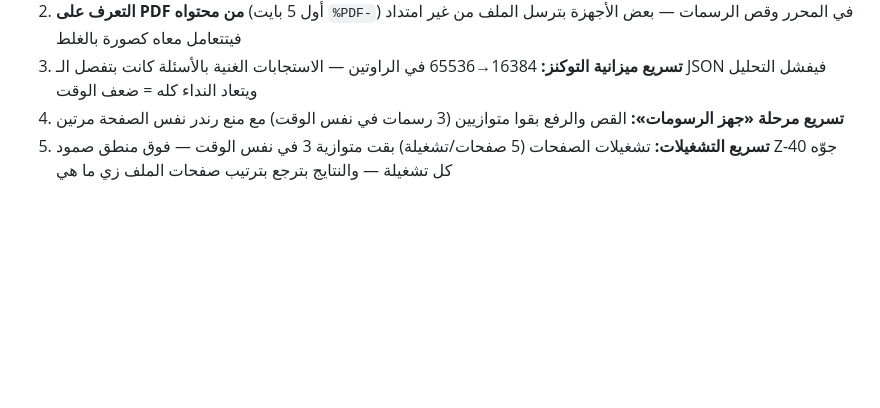
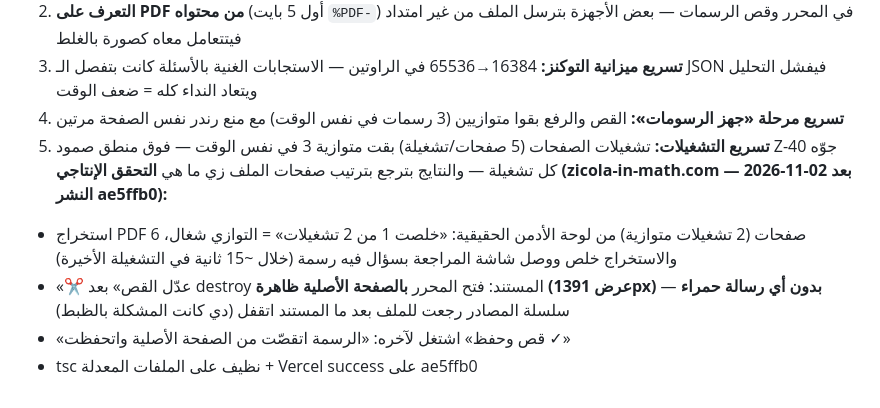
Before and after one commit to Adam-Hawash/Zicola-Math, a Markdown page: worklog.md, the part around the change. GitHub-like rendering; blank space fills up the shorter version.

Commit message:
Z-40b: توثيق التحقق الإنتاجي — عدّل القص فتح الصفحة الأصلية بدون رسالة حمراء + القص والحفظ اشتغلوا + التوازي شغال

```diff
--- a/worklog.md
+++ b/worklog.md
@@ -245,3 +245,8 @@ Stage Summary:
 3) **تسريع ميزانية التوكنز:** 16384→65536 في الراوتين — الاستجابات الغنية بالأسئلة كانت بتفصل الـ JSON فيفشل التحليل ويتعاد النداء كله = ضعف الوقت
 4) **تسريع مرحلة «جهز الرسومات»:** القص والرفع بقوا متوازيين (3 رسمات في نفس الوقت) مع منع رندر نفس الصفحة مرتين
 5) **تسريع التشغيلات:** تشغيلات الصفحات (5 صفحات/تشغيلة) بقت متوازية 3 في نفس الوقت — فوق منطق صمود Z-40 جوّه كل تشغيلة — والنتايج بترجع بترتيب صفحات الملف زي ما هي
+**التحقق الإنتاجي (zicola-in-math.com — 2026-11-02 بعد النشر ae5ffb0):**
+- استخراج PDF 6 صفحات (2 تشغيلات متوازية) من لوحة الأدمن الحقيقية: «خلصت 1 من 2 تشغيلات» = التوازي شغال، والاستخراج خلص ووصل شاشة المراجعة بسؤال فيه رسمة (خلال ~15 ثانية في التشغيلة الأخيرة)
+- «✂️ عدّل القص» بعد destroy المستند: فتح المحرر **بالصفحة الأصلية ظاهرة (عرض 1391px) بدون أي رسالة حمراء** — سلسلة المصادر رجعت للملف بعد ما المستند اتقفل (دي كانت المشكلة بالظبط)
+- «قص وحفظ» اشتغل لآخره: «الرسمة اتقصّت من الصفحة الأصلية واتحفظت ✓»
+- tsc نظيف على الملفات المعدلة + Vercel success على ae5ffb0
```
